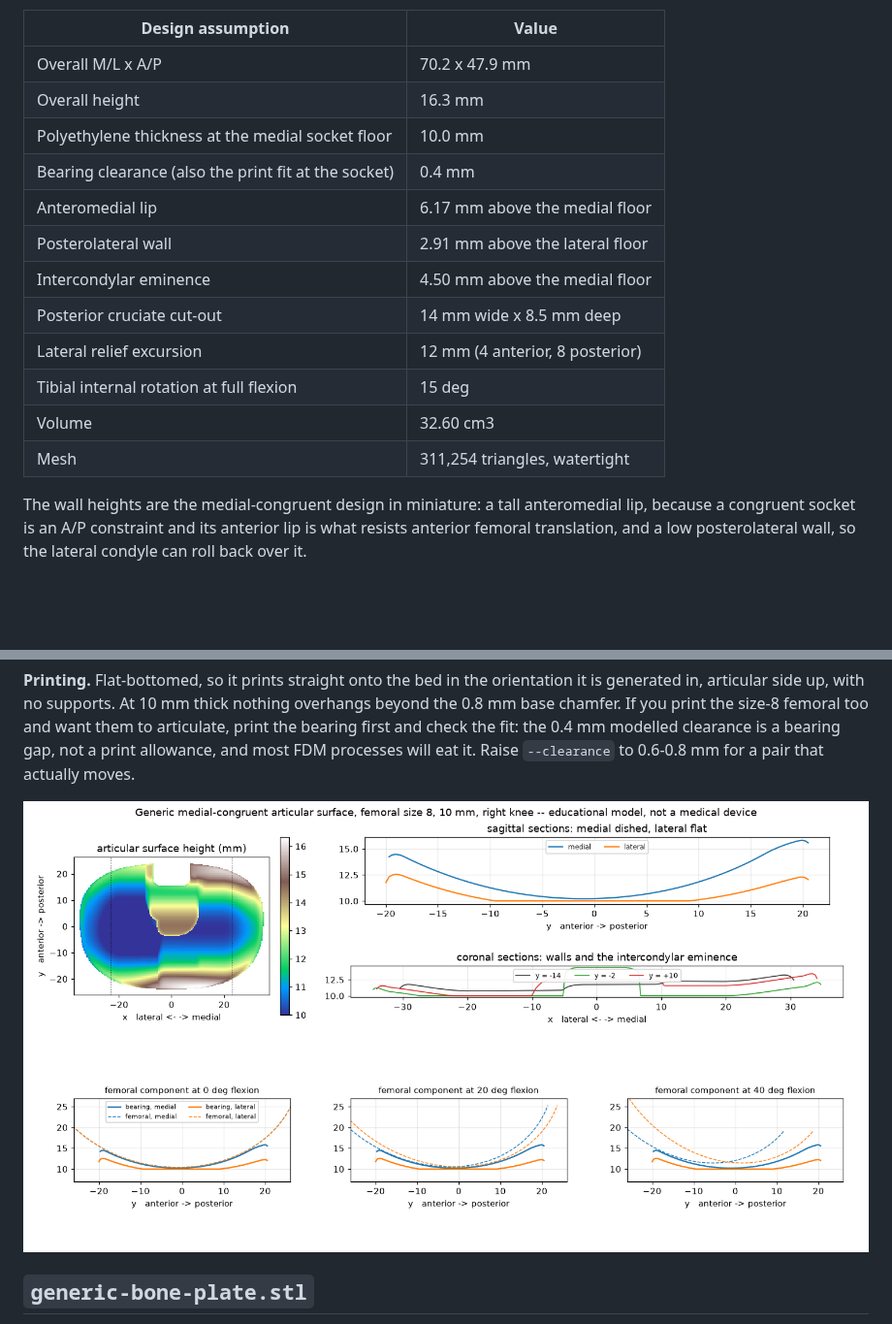
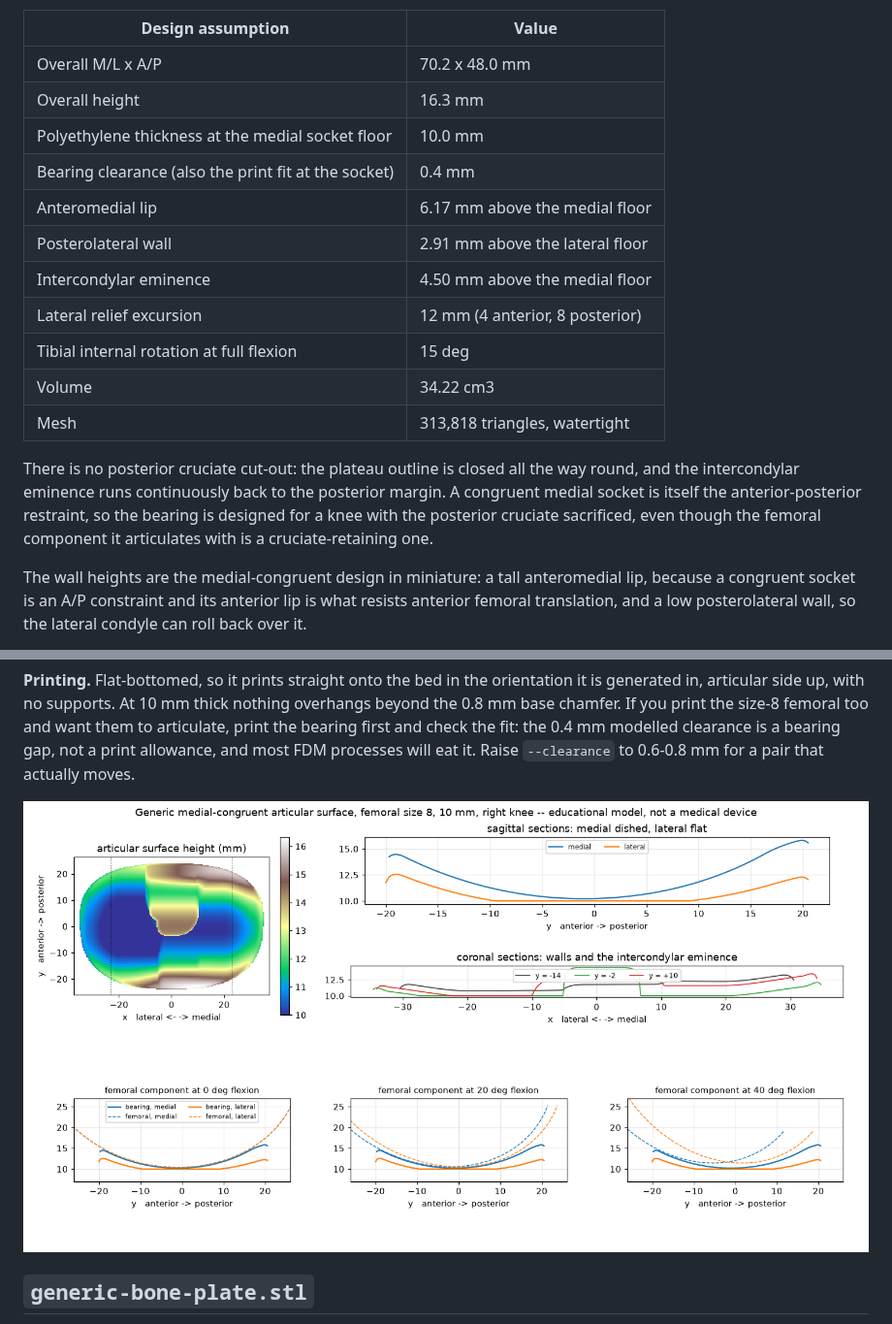
Before and after one commit to conormd/super-duper-fiesta, a Markdown page: models/README.md, 2 parts joined by grey strips. Shown at 97% size. GitHub-like rendering; pictures changed too: models/preview-articular-surface-mc-size8.png; blank space fills up the shorter version.

Commit message:
Remove the posterior cruciate cut-out from the articular surface
The plateau outline was carrying a 14 x 8.5 mm slot cut clean through the
posterior midline, leaving square shoulders either side of it. The outline is
now closed all the way round, so the intercondylar eminence runs continuously
back to the posterior margin.

A congruent medial socket is itself the anterior-posterior restraint, so the
bearing does not need the posterior cruciate and is designed for a knee with it
sacrificed, even though the femoral component it articulates with is a
cruciate-retaining one.

The dishes are untouched: every conformity figure is unchanged (1.01 medial
against 0.31 lateral sagittal, 0.99 against 0.87 coronal), and the minimum gap
to the femoral component across the flexion sweep is still +0.34 mm, so the
material restored at the posterior midline clears the femoral notch at every
angle. Overall A/P is now the full 48.0 mm and volume rises to 34.22 cm3.

Co-Authored-By: Claude Opus 5 <noreply@anthropic.com>
Claude-Session: https://claude.ai/code/session_01THpf4MsPszUDWSbgBhyxin

```diff
--- a/models/README.md
+++ b/models/README.md
@@ -132,18 +132,24 @@ the floor the medial surface has climbed 1.32 mm while the lateral has climbed
 
 | Design assumption | Value |
 | --- | --- |
-| Overall M/L x A/P | 70.2 x 47.9 mm |
+| Overall M/L x A/P | 70.2 x 48.0 mm |
 | Overall height | 16.3 mm |
 | Polyethylene thickness at the medial socket floor | 10.0 mm |
 | Bearing clearance (also the print fit at the socket) | 0.4 mm |
 | Anteromedial lip | 6.17 mm above the medial floor |
 | Posterolateral wall | 2.91 mm above the lateral floor |
 | Intercondylar eminence | 4.50 mm above the medial floor |
-| Posterior cruciate cut-out | 14 mm wide x 8.5 mm deep |
 | Lateral relief excursion | 12 mm (4 anterior, 8 posterior) |
 | Tibial internal rotation at full flexion | 15 deg |
-| Volume | 32.60 cm3 |
-| Mesh | 311,254 triangles, watertight |
+| Volume | 34.22 cm3 |
+| Mesh | 313,818 triangles, watertight |
+
+There is no posterior cruciate cut-out: the plateau outline is closed all the
+way round, and the intercondylar eminence runs continuously back to the
+posterior margin. A congruent medial socket is itself the anterior-posterior
+restraint, so the bearing is designed for a knee with the posterior cruciate
+sacrificed, even though the femoral component it articulates with is a
+cruciate-retaining one.
 
 The wall heights are the medial-congruent design in miniature: a tall
 anteromedial lip, because a congruent socket is an A/P constraint and its
```
Also changed, not shown: 2 other files.
